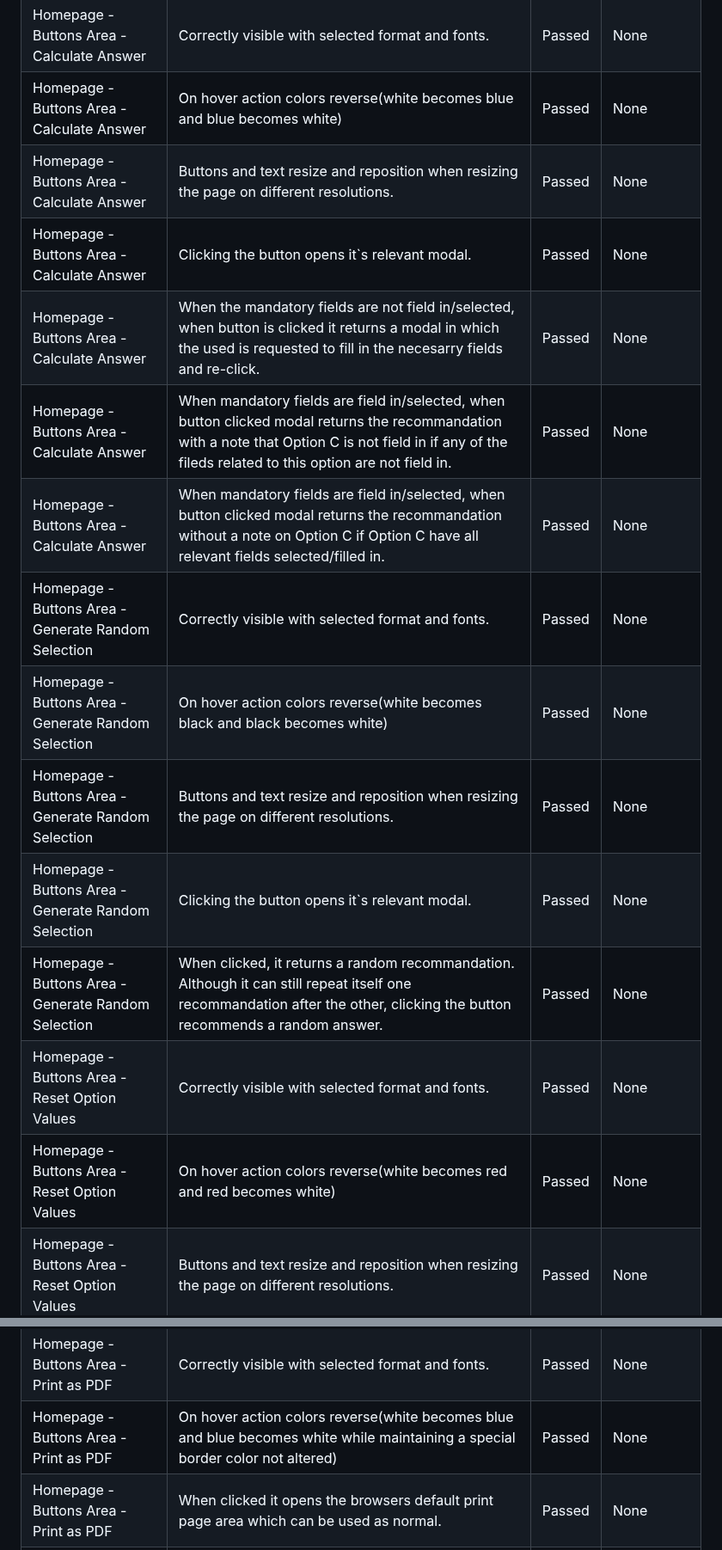
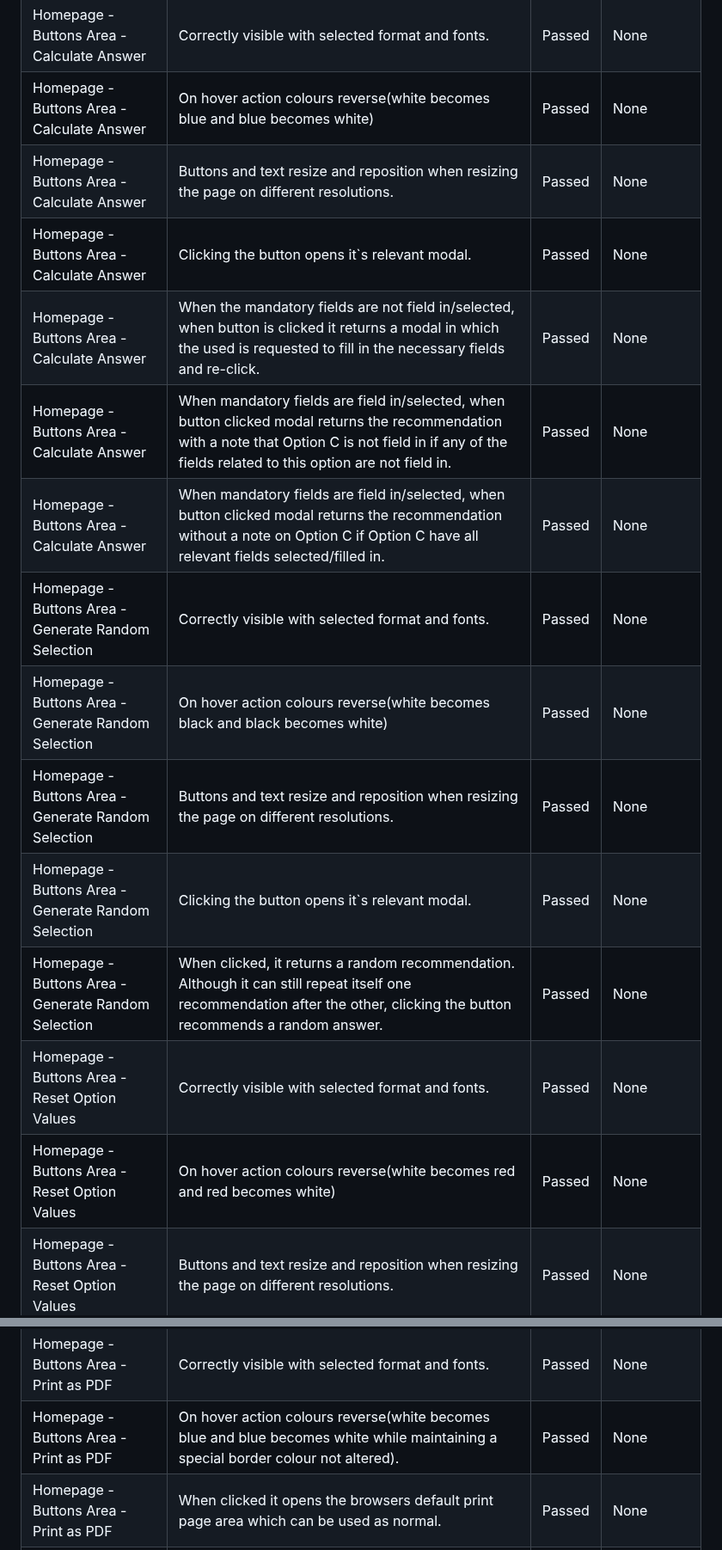
Before and after one commit to Code-Institute-Submissions/mtopircean-project2, a Markdown page: TESTING.md, 2 parts joined by grey strips. Shown at 86% size. Rendered like a GitHub page.

Commit message:
Testing file spellchecked and corrected.

```diff
--- a/TESTING.md
+++ b/TESTING.md
@@ -28,24 +28,24 @@
 | Homepage - User Options Scoring Area | Input area where user can name his options is visible, clickable and can store any type of data. | Passed| None|
 | Homepage - User Options Scoring Area | When simulating a Calculate Answer scenario, the name of the option is either filled in(if data is present) or left empty if the user does not want to name his option. | Passed| None|
 | Homepage - Buttons Area - Calculate Answer | Correctly visible with selected format and fonts. | Passed| None|
-| Homepage - Buttons Area - Calculate Answer | On hover action colors reverse(white becomes blue and blue becomes white) | Passed| None|
+| Homepage - Buttons Area - Calculate Answer | On hover action colours reverse(white becomes blue and blue becomes white) | Passed| None|
 | Homepage - Buttons Area - Calculate Answer | Buttons and text resize and reposition when resizing the page on different resolutions. | Passed| None|
 | Homepage - Buttons Area - Calculate Answer | Clicking the button opens it`s relevant modal. | Passed| None|
-| Homepage - Buttons Area - Calculate Answer | When the mandatory fields are not field in/selected, when button is clicked it returns a modal in which the used is requested to fill in the necesarry fields and re-click. | Passed| None|
-| Homepage - Buttons Area - Calculate Answer | When mandatory fields are field in/selected, when button clicked modal returns the recommandation with a note that Option C is not field in if any of the fileds related to this option are not field in. | Passed| None|
-| Homepage - Buttons Area - Calculate Answer | When mandatory fields are field in/selected, when button clicked modal returns the recommandation without a note on Option C if Option C have all relevant fields selected/filled in. | Passed| None|
+| Homepage - Buttons Area - Calculate Answer | When the mandatory fields are not field in/selected, when button is clicked it returns a modal in which the used is requested to fill in the necessary fields and re-click. | Passed| None|
+| Homepage - Buttons Area - Calculate Answer | When mandatory fields are field in/selected, when button clicked modal returns the recommendation with a note that Option C is not field in if any of the fields related to this option are not field in. | Passed| None|
+| Homepage - Buttons Area - Calculate Answer | When mandatory fields are field in/selected, when button clicked modal returns the recommendation without a note on Option C if Option C have all relevant fields selected/filled in. | Passed| None|
 | Homepage - Buttons Area - Generate Random Selection | Correctly visible with selected format and fonts. | Passed| None|
-| Homepage - Buttons Area - Generate Random Selection | On hover action colors reverse(white becomes black and black becomes white) | Passed| None|
+| Homepage - Buttons Area - Generate Random Selection | On hover action colours reverse(white becomes black and black becomes white) | Passed| None|
 | Homepage - Buttons Area - Generate Random Selection | Buttons and text resize and reposition when resizing the page on different resolutions. | Passed| None|
 | Homepage - Buttons Area - Generate Random Selection | Clicking the button opens it`s relevant modal. | Passed| None|
-| Homepage - Buttons Area - Generate Random Selection | When clicked, it returns a random recommandation. Although it can still repeat itself one recommandation after the other, clicking the button recommends a random answer. | Passed| None|
+| Homepage - Buttons Area - Generate Random Selection | When clicked, it returns a random recommendation. Although it can still repeat itself one recommendation after the other, clicking the button recommends a random answer. | Passed| None|
 | Homepage - Buttons Area - Reset Option Values | Correctly visible with selected format and fonts. | Passed| None|
-| Homepage - Buttons Area - Reset Option Values | On hover action colors reverse(white becomes red and red becomes white) | Passed| None|
+| Homepage - Buttons Area - Reset Option Values | On hover action colours reverse(white becomes red and red becomes white) | Passed| None|
 | Homepage - Buttons Area - Reset Option Values | Buttons and text resize and reposition when resizing the page on different resolutions. | Passed| None|
 | Homepage - Buttons Area - Reset Option Values | When clicked, if there is data selected in the option scoring area, it resets to placeholder text. | Passed| None|
 | Homepage - Buttons Area - Reset Option Values | When clicked without having the mandatory fields filled in, if any of the option scoring is present, it still resets. | Passed| None|
 | Homepage - Buttons Area - Reset Option Values | When clicked if information is present in the criteria definition and criteria importance areas, those areas remain unaffected and maintain their data. | Passed| None|
 | Homepage - Buttons Area - Print as PDF | Correctly visible with selected format and fonts. | Passed| None|
-| Homepage - Buttons Area - Print as PDF | On hover action colors reverse(white becomes blue and blue becomes white while maintaining a special border color not altered) | Passed| None|
+| Homepage - Buttons Area - Print as PDF | On hover action colours reverse(white becomes blue and blue becomes white while maintaining a special border colour not altered). | Passed| None|
 | Homepage - Buttons Area - Print as PDF | When clicked it opens the browsers default print page area which can be used as normal. | Passed| None|
 | Homepage - Buttons Area - Print as PDF | When clicked it opens the browsers maintaining the current modal open for the user to be able to store it when printing. | Passed| None|
```
